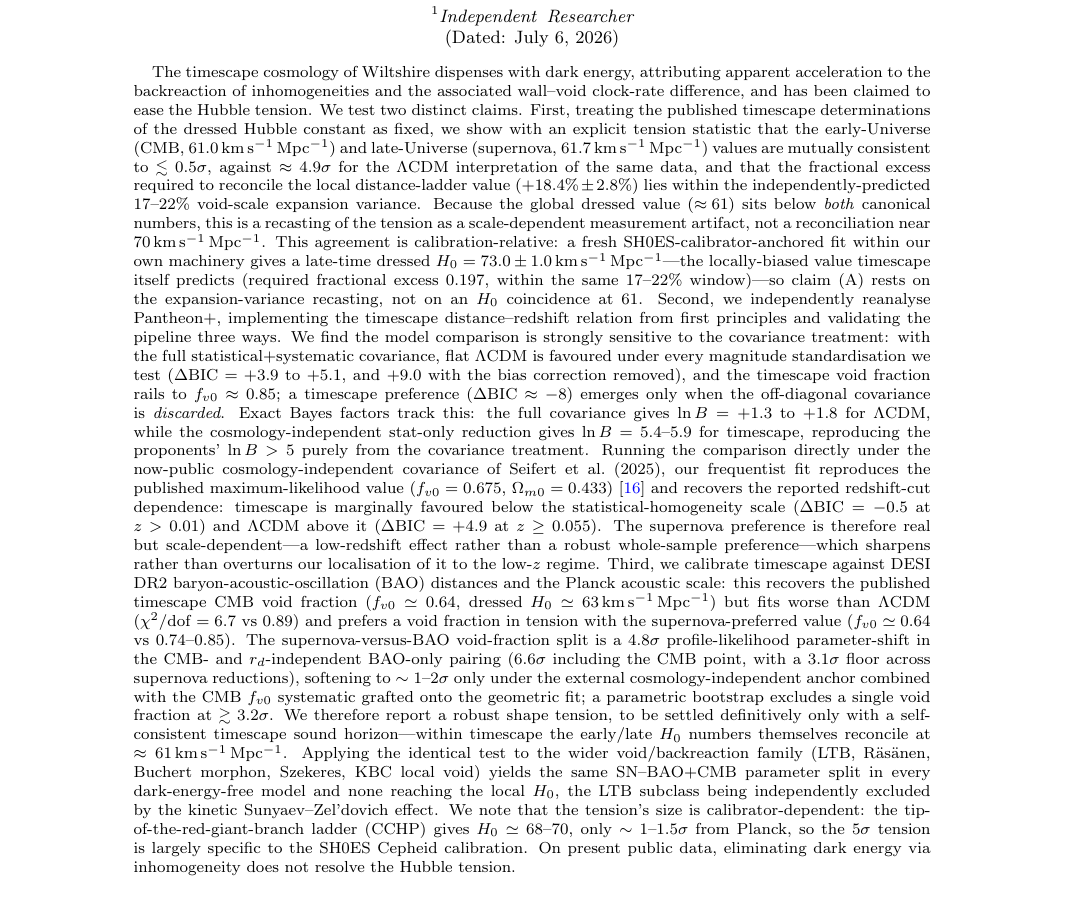
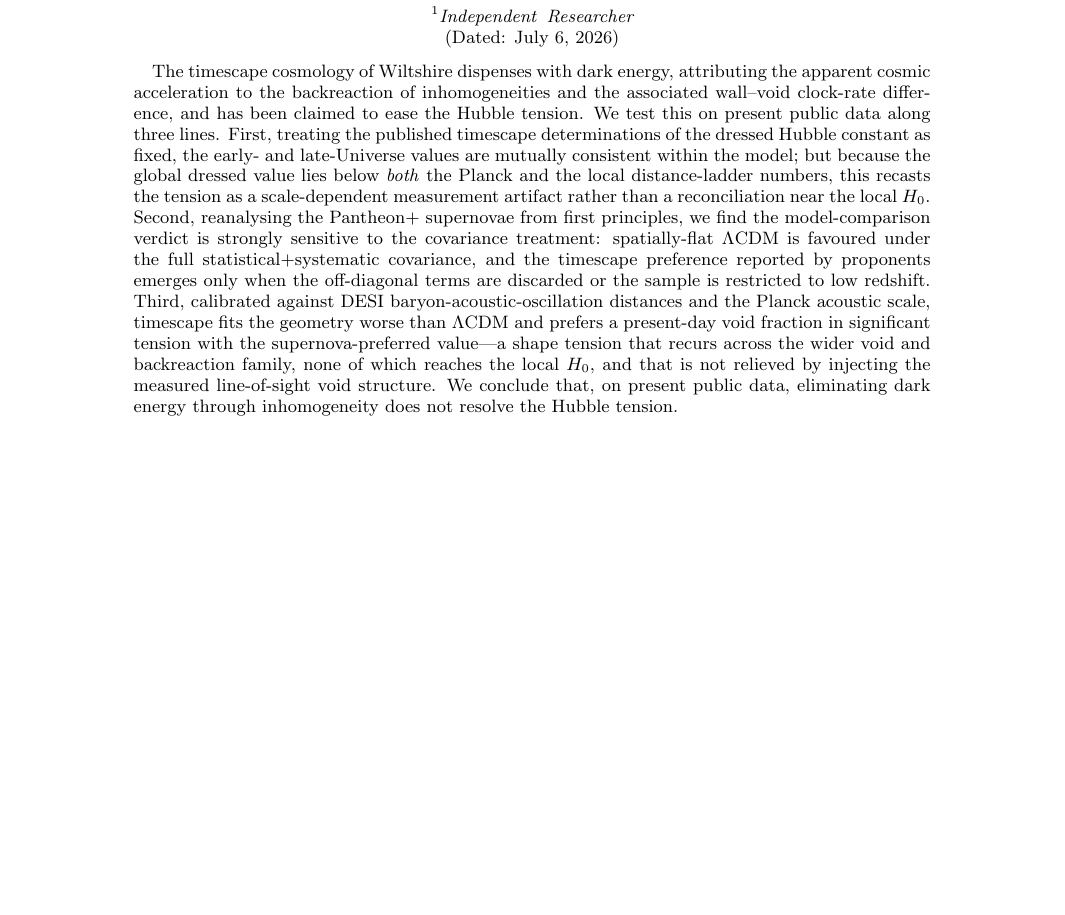
Before and after one commit to szhygulin/timescape-hubble-tension, a LaTeX paper (timescape-hubble-tension.tex): part of page 1 of 9, cut so that both start at the same text, the shorter picture padded with empty space. Compiled offline with pdfLaTeX.

Commit message:
Rewrite abstract to a concise high-level summary (~230 words)
Replace the ~550-word statistics-dense abstract with a standard-length, high-level version:
the three-pronged narrative (dressed-H0 recasting; covariance-sensitivity of the SN evidence;
BAO+CMB shape tension recurring across the void/backreaction family and unrelieved by measured
line-of-sight structure) plus the conclusion. Specific numbers now live in the body. Dropped
the \footnotesize (revtex's default abstract size fits the shorter text); Introduction and
Framework sections now start on page 1. Recompiled; references resolve.

Co-Authored-By: Claude Opus 4.8 (1M context) <noreply@anthropic.com>

```diff
--- a/timescape-hubble-tension.tex
+++ b/timescape-hubble-tension.tex
@@ -37,69 +37,27 @@ supernovae, baryon acoustic oscillations, and the CMB acoustic scale}
 \date{\today}
 
 \begin{abstract}
-\footnotesize
-The timescape cosmology of Wiltshire dispenses with dark energy, attributing
-apparent acceleration to the backreaction of inhomogeneities and the associated
-wall--void clock-rate difference, and has been claimed to ease the Hubble
-tension. We test two distinct claims. First, treating the published timescape
-determinations of the dressed Hubble constant as fixed, we show with an explicit
-tension statistic that the early-Universe (CMB, $61.0\kmsmpc$) and late-Universe
-(supernova, $61.7\kmsmpc$) values are mutually consistent to $\lesssim0.5\sigma$,
-against $\approx4.9\sigma$ for the $\Lcdm$ interpretation of the same data, and
-that the fractional excess required to reconcile the local distance-ladder value
-($+18.4\%\pm2.8\%$) lies within the independently-predicted $17$--$22\%$
-void-scale expansion variance. Because the global dressed value
-($\approx\!61$) sits below \emph{both} canonical numbers, this is a recasting of
-the tension as a scale-dependent measurement artifact, not a reconciliation near
-$70\kmsmpc$. This agreement is calibration-relative: a fresh
-SH0ES-calibrator-anchored fit within our own machinery gives a late-time dressed
-$\Ho=73.0\pm1.0\kmsmpc$---the locally-biased value timescape itself predicts
-(required fractional excess $0.197$, within the same $17$--$22\%$ window)---so
-claim~(A) rests on the expansion-variance recasting, not on an $\Ho$ coincidence
-at $61$. Second, we independently reanalyse Pantheon$+$, implementing the
-timescape distance--redshift relation from first principles and validating the
-pipeline three ways. We find the model comparison is strongly sensitive to the
-covariance treatment: with the full statistical$+$systematic covariance, flat
-$\Lcdm$ is favoured under every magnitude standardisation we test
-($\dBIC=+3.9$ to $+5.1$, and $+9.0$ with the bias correction removed), and the
-timescape void fraction rails to $\fvo\approx0.85$; a timescape preference
-($\dBIC\approx-8$) emerges only when the off-diagonal covariance is
-\emph{discarded}. Exact Bayes factors track this: the full covariance gives
-$\ln B=+1.3$ to $+1.8$ for $\Lcdm$, while the cosmology-independent stat-only
-reduction gives $\ln B=5.4$--$5.9$ for timescape, reproducing the proponents'
-$\ln B>5$ purely from the covariance treatment. Running the comparison directly
-under the now-public cosmology-independent covariance of Seifert et al.\ (2025),
-our frequentist fit reproduces the published maximum-likelihood value
-($\fvo=0.675$, $\Omega_{m0}=0.433$) \cite{Lane2025} and recovers the reported
-redshift-cut dependence: timescape is marginally favoured below the
-statistical-homogeneity scale ($\dBIC=-0.5$ at $z>0.01$) and $\Lcdm$ above it
-($\dBIC=+4.9$ at $z\geq0.055$). The supernova preference is therefore real but
-scale-dependent---a low-redshift effect rather than a robust whole-sample
-preference---which sharpens rather than overturns our localisation of it to the
-low-$z$ regime. Third, we calibrate timescape against DESI DR2
-baryon-acoustic-oscillation (BAO) distances and the Planck acoustic scale: this
-recovers the published timescape CMB void fraction ($\fvo\simeq0.64$, dressed
-$\Ho\simeq63\kmsmpc$) but fits worse than $\Lcdm$
-($\chi^2/\mathrm{dof}=6.7$ vs $0.89$) and prefers a void fraction in tension with
-the supernova-preferred value ($\fvo\simeq0.64$ vs $0.74$--$0.85$). The
-supernova-versus-BAO void-fraction split is a $4.8\sigma$ profile-likelihood
-parameter-shift in the CMB- and $r_d$-independent BAO-only pairing ($6.6\sigma$
-including the CMB point, with a $3.1\sigma$ floor across supernova reductions),
-softening to $\sim1$--$2\sigma$ only under the external cosmology-independent
-anchor combined with the CMB $\fvo$ systematic grafted onto the geometric fit; a
-parametric bootstrap excludes a single void fraction at $\gtrsim3.2\sigma$. We
-therefore report a robust shape tension, to be settled definitively only with a
-self-consistent timescape sound horizon---within timescape the early/late $\Ho$
-numbers themselves reconcile at $\approx61\kmsmpc$. Applying the identical test to
-the wider void/backreaction family (LTB, R\"as\"anen, Buchert morphon, Szekeres,
-KBC local void) yields the same SN--BAO$+$CMB parameter split in every
-dark-energy-free model and none reaching the local $\Ho$, the LTB subclass being
-independently excluded by the kinetic Sunyaev--Zel'dovich effect. We note that
-the tension's size is calibrator-dependent: the tip-of-the-red-giant-branch ladder
-(CCHP) gives $\Ho\simeq68$--$70$, only $\sim1$--$1.5\sigma$ from Planck, so the
-$5\sigma$ tension is largely specific to the SH0ES Cepheid calibration. On present
-public data, eliminating dark energy via inhomogeneity does not resolve the
-Hubble tension.
+The timescape cosmology of Wiltshire dispenses with dark energy, attributing the
+apparent cosmic acceleration to the backreaction of inhomogeneities and the
+associated wall--void clock-rate difference, and has been claimed to ease the
+Hubble tension. We test this on present public data along three lines. First,
+treating the published timescape determinations of the dressed Hubble constant as
+fixed, the early- and late-Universe values are mutually consistent within the
+model; but because the global dressed value lies below \emph{both} the Planck and
+the local distance-ladder numbers, this recasts the tension as a scale-dependent
+measurement artifact rather than a reconciliation near the local $\Ho$. Second,
+reanalysing the Pantheon$+$ supernovae from first principles, we find the
+model-comparison verdict is strongly sensitive to the covariance treatment:
+spatially-flat $\Lcdm$ is favoured under the full statistical$+$systematic
+covariance, and the timescape preference reported by proponents emerges only when
+the off-diagonal terms are discarded or the sample is restricted to low redshift.
+Third, calibrated against DESI baryon-acoustic-oscillation distances and the
+Planck acoustic scale, timescape fits the geometry worse than $\Lcdm$ and prefers
+a present-day void fraction in significant tension with the supernova-preferred
+value---a shape tension that recurs across the wider void and backreaction family,
+none of which reaches the local $\Ho$, and that is not relieved by injecting the
+measured line-of-sight void structure. We conclude that, on present public data,
+eliminating dark energy through inhomogeneity does not resolve the Hubble tension.
 \end{abstract}
 
 \maketitle
```
Also changed, not shown: timescape-hubble-tension.pdf.
